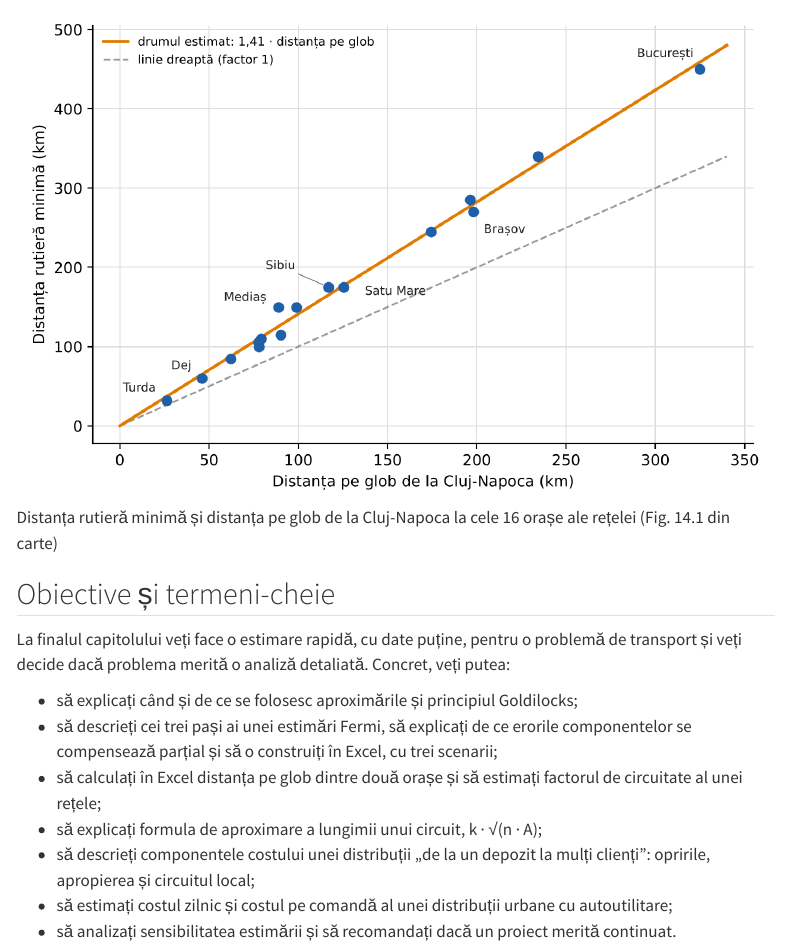
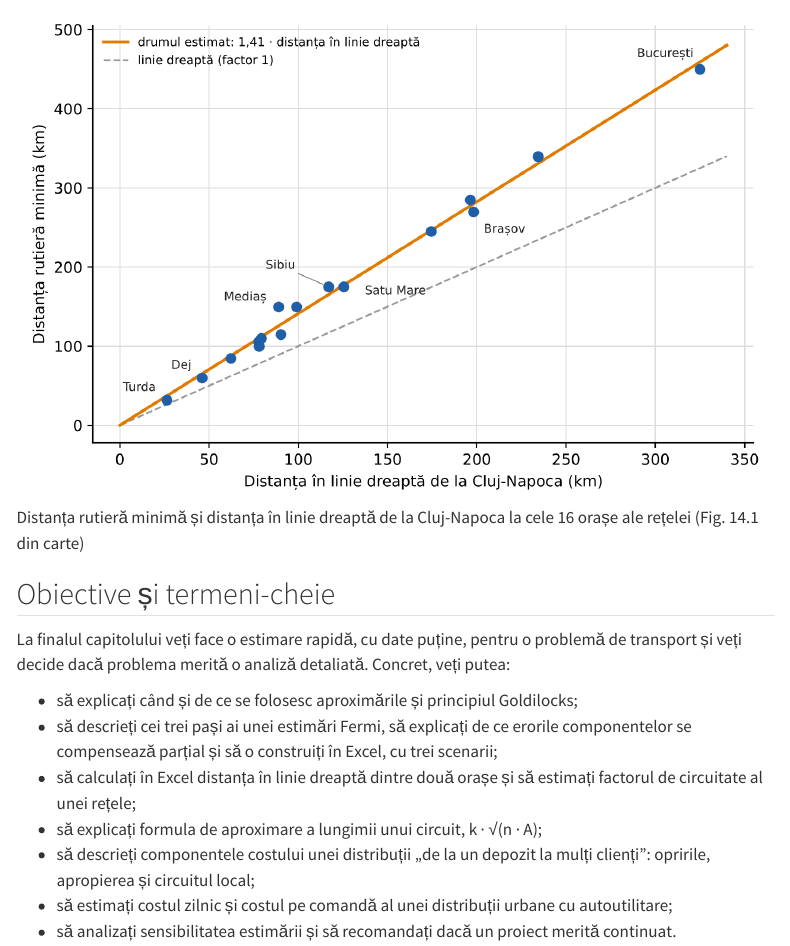
Before and after one commit to lucian-ft/mltm, a Quarto document (capitole/cap14.qmd): the page in a window 1100 px wide, from 1020 px down. Rendered offline with R 4.5, knitr and Pandoc in place of Quarto, with nearby package versions; menus at the side of the page are left out.

Commit message:
Cap. 14: „distanța în linie dreaptă” în loc de „distanța pe glob”, Fig. 14.1 refăcută
Co-Authored-By: Claude Opus 5.5 <noreply@anthropic.com>
Claude-Session: https://claude.ai/code/session_01MrupEjE8Z6wT5DQeBGxf2q

```diff
--- a/capitole/cap14.qmd
+++ b/capitole/cap14.qmd
@@ -35,7 +35,7 @@
 
 O **aproximare** este o valoare apropiată, dar nu exactă; o **estimare** este un calcul aproximativ al unei mărimi. Aproximările sunt rapide, cer puține date și spun dacă merită să mergem mai departe. Principiul **„nici prea mult, nici prea puțin”** (*Goldilocks*) spune când: dacă estimarea arată un proiect clar favorabil sau clar nefavorabil, decizia se poate lua; dacă rezultatul este la limită, merită să investim timp în date și într-un model mai exact. Capitolul folosește trei instrumente: **estimarea Fermi**, cu scenarii pesimist, probabil și optimist; **factorul de circuitate** *k*<sub>CF</sub>, care aproximează, în medie pe o rețea, distanța rutieră plecând de la distanța în linie dreaptă (pe o singură pereche de orașe poate greși mult); și **formula lungimii unui circuit**, *k*<sub>CF</sub> · *k*<sub>TSP</sub> · √(*n* · *A*), pentru *n* opriri într-o zonă de arie *A*, unde *k*<sub>TSP</sub> depinde de forma zonei și de metoda de rutare. Formula se aplică unei zone relativ compacte, cu punctele de livrare răspândite relativ uniform și multe opriri pe traseu. În modelul „de la un depozit la mulți clienți”, „client” înseamnă punctul de livrare (o gospodărie); clientul comercial al firmei Cargo Someș este magazinul online.
 
-![Distanța rutieră minimă și distanța pe glob de la Cluj-Napoca la cele 16 orașe ale rețelei (Fig. 14.1 din carte)](img/fig_14.1.png){fig-alt="Diagramă de dispersie cu distanța pe glob pe axa orizontală și distanța rutieră minimă pe axa verticală pentru cele 16 orașe, cu dreapta drumului estimat (1,41 · distanța pe glob) și, întreruptă, linia dreaptă de referință (factor 1)"}
+![Distanța rutieră minimă și distanța în linie dreaptă de la Cluj-Napoca la cele 16 orașe ale rețelei (Fig. 14.1 din carte)](img/fig_14.1.png){fig-alt="Diagramă de dispersie cu distanța în linie dreaptă pe axa orizontală și distanța rutieră minimă pe axa verticală pentru cele 16 orașe, cu dreapta drumului estimat (1,41 · distanța în linie dreaptă) și, întreruptă, linia dreaptă de referință (factor 1)"}
 
 ## Obiective și termeni-cheie
 
@@ -43,7 +43,7 @@
 
 - să explicați când și de ce se folosesc aproximările și principiul Goldilocks;
 - să descrieți cei trei pași ai unei estimări Fermi, să explicați de ce erorile componentelor se compensează parțial și să o construiți în Excel, cu trei scenarii;
-- să calculați în Excel distanța pe glob dintre două orașe și să estimați factorul de circuitate al unei rețele;
+- să calculați în Excel distanța în linie dreaptă dintre două orașe și să estimați factorul de circuitate al unei rețele;
 - să explicați formula de aproximare a lungimii unui circuit, k · √(n · A);
 - să descrieți componentele costului unei distribuții „de la un depozit la mulți clienți”: opririle, apropierea și circuitul local;
 - să estimați costul zilnic și costul pe comandă al unei distribuții urbane cu autoutilitare;
```
Also changed, not shown: capitole/img/fig_14.1.png, capitole/cap14.qmd (2 more changed lines).
